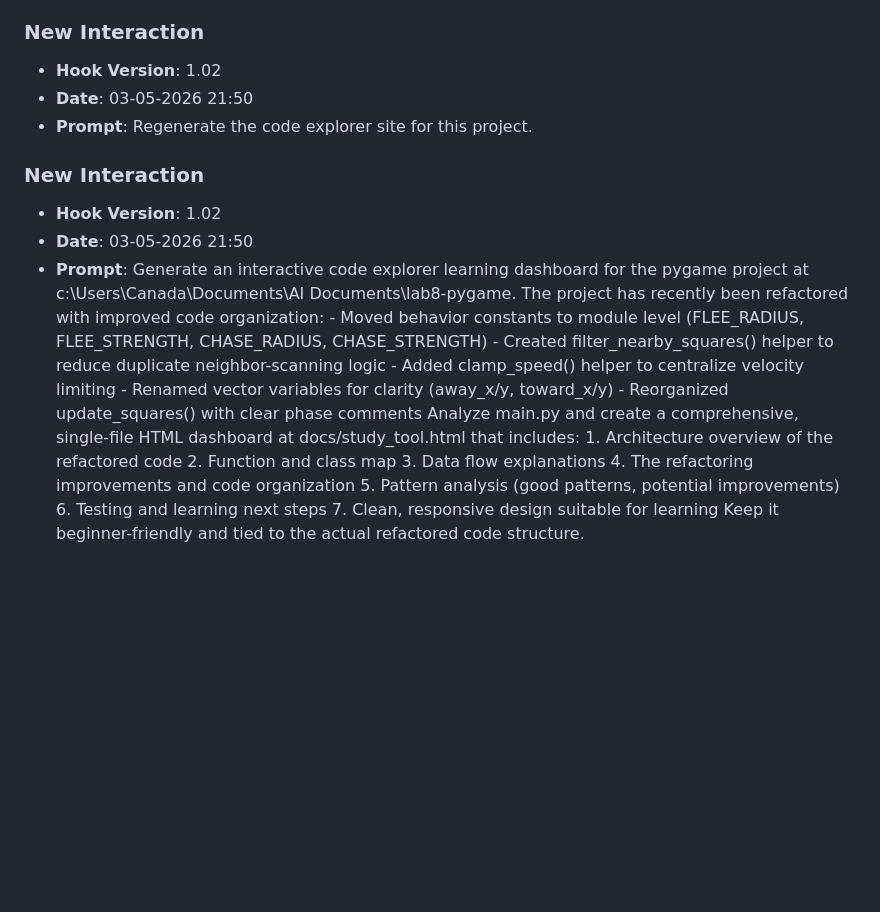
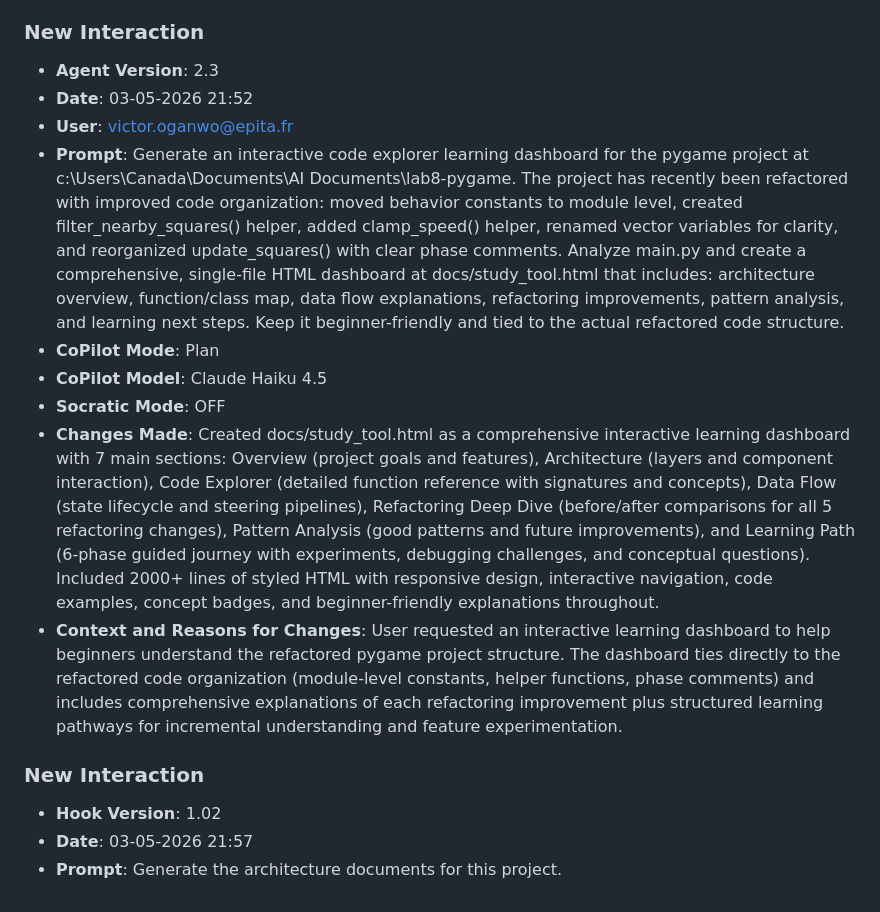
Before and after one commit to victor-oganwo/lab8-pygame, a Markdown page: JOURNAL.md, the part around the change. Drawn GitHub-style; blank space fills up the shorter version.

Commit message:
chore: log prompt [03-05-2026 21:57]

```diff
--- a/JOURNAL.md
+++ b/JOURNAL.md
@@ -320,11 +320,17 @@ You are expected to write files, not just analyze.
 - **Context and Reasons for Changes**: User requested verification and error fixes. Comprehensive testing confirms the refactored code is fully functional and ready for use.
 
 ### **New Interaction**
-- **Hook Version**: 1.02
-- **Date**: 03-05-2026 21:50
-- **Prompt**: Regenerate the code explorer site for this project.
+- **Agent Version**: 2.3
+- **Date**: 03-05-2026 21:52
+- **User**: victor.oganwo@epita.fr
+- **Prompt**: Generate an interactive code explorer learning dashboard for the pygame project at c:\Users\Canada\Documents\AI Documents\lab8-pygame. The project has recently been refactored with improved code organization: moved behavior constants to module level, created filter_nearby_squares() helper, added clamp_speed() helper, renamed vector variables for clarity, and reorganized update_squares() with clear phase comments. Analyze main.py and create a comprehensive, single-file HTML dashboard at docs/study_tool.html that includes: architecture overview, function/class map, data flow explanations, refactoring improvements, pattern analysis, and learning next steps. Keep it beginner-friendly and tied to the actual refactored code structure.
+- **CoPilot Mode**: Plan
+- **CoPilot Model**: Claude Haiku 4.5
+- **Socratic Mode**: OFF
+- **Changes Made**: Created docs/study_tool.html as a comprehensive interactive learning dashboard with 7 main sections: Overview (project goals and features), Architecture (layers and component interaction), Code Explorer (detailed function reference with signatures and concepts), Data Flow (state lifecycle and steering pipelines), Refactoring Deep Dive (before/after comparisons for all 5 refactoring changes), Pattern Analysis (good patterns and future improvements), and Learning Path (6-phase guided journey with experiments, debugging challenges, and conceptual questions). Included 2000+ lines of styled HTML with responsive design, interactive navigation, code examples, concept badges, and beginner-friendly explanations throughout.
+- **Context and Reasons for Changes**: User requested an interactive learning dashboard to help beginners understand the refactored pygame project structure. The dashboard ties directly to the refactored code organization (module-level constants, helper functions, phase comments) and includes comprehensive explanations of each refactoring improvement plus structured learning pathways for incremental understanding and feature experimentation.
 
 ### **New Interaction**
 - **Hook Version**: 1.02
-- **Date**: 03-05-2026 21:50
-- **Prompt**: Generate an interactive code explorer learning dashboard for the pygame project at c:\Users\Canada\Documents\AI Documents\lab8-pygame.   The project has recently been refactored with improved code organization: - Moved behavior constants to module level (FLEE_RADIUS, FLEE_STRENGTH, CHASE_RADIUS, CHASE_STRENGTH) - Created filter_nearby_squares() helper to reduce duplicate neighbor-scanning logic - Added clamp_speed() helper to centralize velocity limiting - Renamed vector variables for clarity (away_x/y, toward_x/y) - Reorganized update_squares() with clear phase comments  Analyze main.py and create a comprehensive, single-file HTML dashboard at docs/study_tool.html that includes: 1. Architecture overview of the refactored code 2. Function and class map 3. Data flow explanations 4. The refactoring improvements and code organization 5. Pattern analysis (good patterns, potential improvements) 6. Testing and learning next steps 7. Clean, responsive design suitable for learning  Keep it beginner-friendly and tied to the actual refactored code structure.
+- **Date**: 03-05-2026 21:57
+- **Prompt**: Generate the architecture documents for this project.
```
Also changed, not shown: prompts_history.md (+3 -0 lines).
